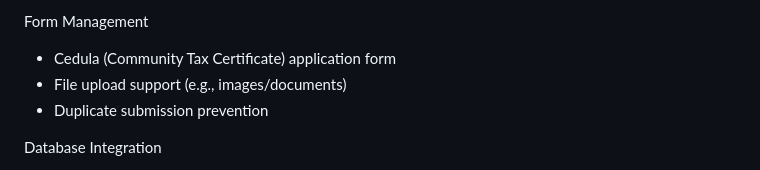
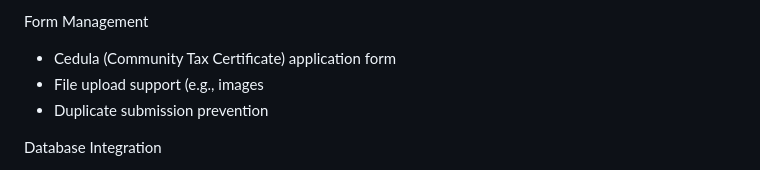
Before and after one commit to kiiraxi/final_capstone01, a Markdown page: README.md, the part around the change. Rendered like a GitHub page.

```diff
--- a/README.md
+++ b/README.md
@@ -47,7 +47,7 @@ Authentication
 Form Management
 
 * Cedula (Community Tax Certificate) application form
-* File upload support (e.g., images/documents)
+* File upload support (e.g., images
 * Duplicate submission prevention
 
 Database Integration
```
